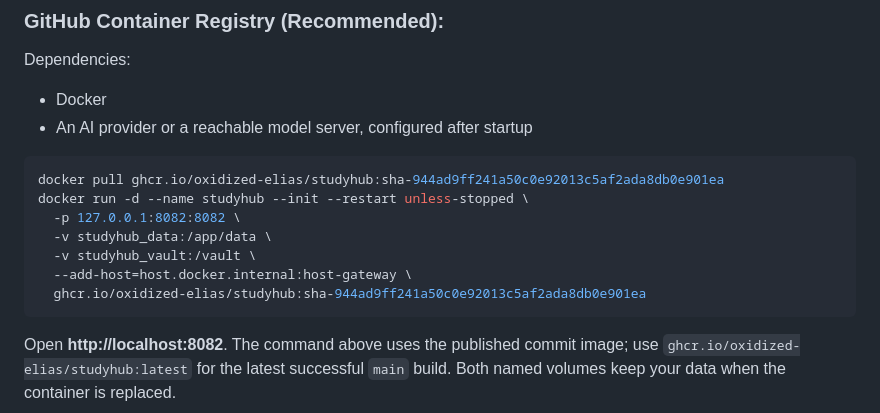
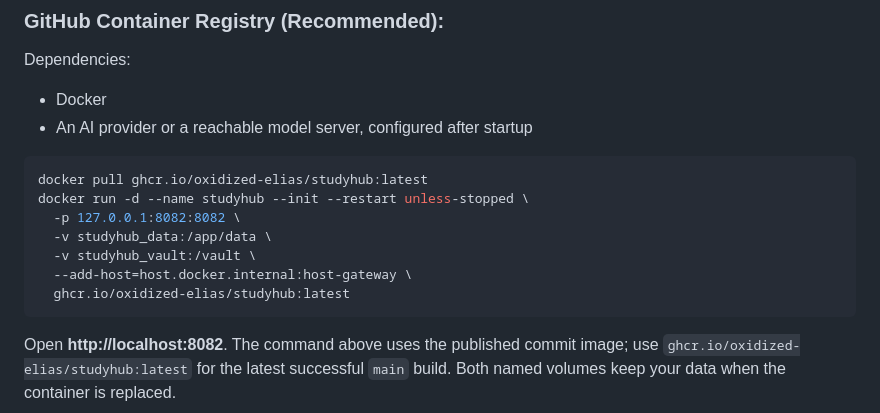
Before and after one commit to oxidized-elias/StudyHub, a Markdown page: README.md, the part around the change. GitHub-like rendering.

````diff
--- a/README.md
+++ b/README.md
@@ -35,13 +35,13 @@ Dependencies:
 * An AI provider or a reachable model server, configured after startup
 
 ```bash
-docker pull ghcr.io/oxidized-elias/studyhub:sha-944ad9ff241a50c0e92013c5af2ada8db0e901ea
+docker pull ghcr.io/oxidized-elias/studyhub:latest
 docker run -d --name studyhub --init --restart unless-stopped \
   -p 127.0.0.1:8082:8082 \
   -v studyhub_data:/app/data \
   -v studyhub_vault:/vault \
   --add-host=host.docker.internal:host-gateway \
-  ghcr.io/oxidized-elias/studyhub:sha-944ad9ff241a50c0e92013c5af2ada8db0e901ea
+  ghcr.io/oxidized-elias/studyhub:latest
 ```
 
 Open **http://localhost:8082**. The command above uses the published commit image; use `ghcr.io/oxidized-elias/studyhub:latest` for the latest successful `main` build. Both named volumes keep your data when the container is replaced.
````
